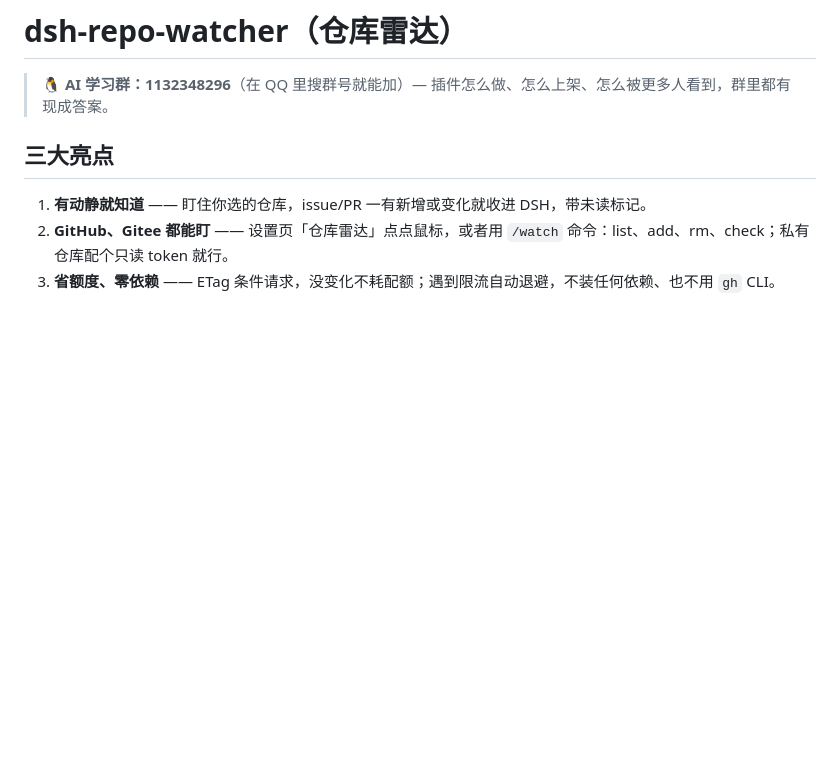
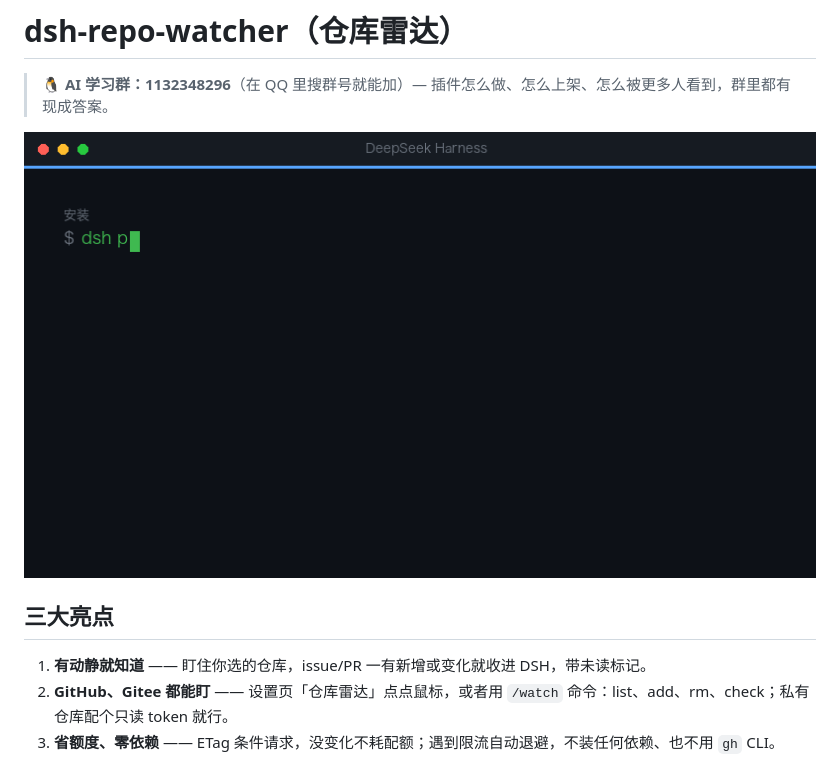
Before and after one commit to nekonya77/dsh-repo-watcher, a Markdown page: README.md, the part around the change. Drawn GitHub-style; pictures changed too: docs/demo.gif (added); blank space fills up the shorter version.

Commit message:
docs: README 加演示动图

```diff
--- a/README.md
+++ b/README.md
@@ -1,6 +1,8 @@
 # dsh-repo-watcher（仓库雷达）
 
 > 🐧 **AI 学习群：1132348296**（在 QQ 里搜群号就能加）— 插件怎么做、怎么上架、怎么被更多人看到，群里都有现成答案。
+
+![仓库雷达演示：盯一个仓库，有动静就唤醒会话](docs/demo.gif)
 
 ## 三大亮点
 
```
